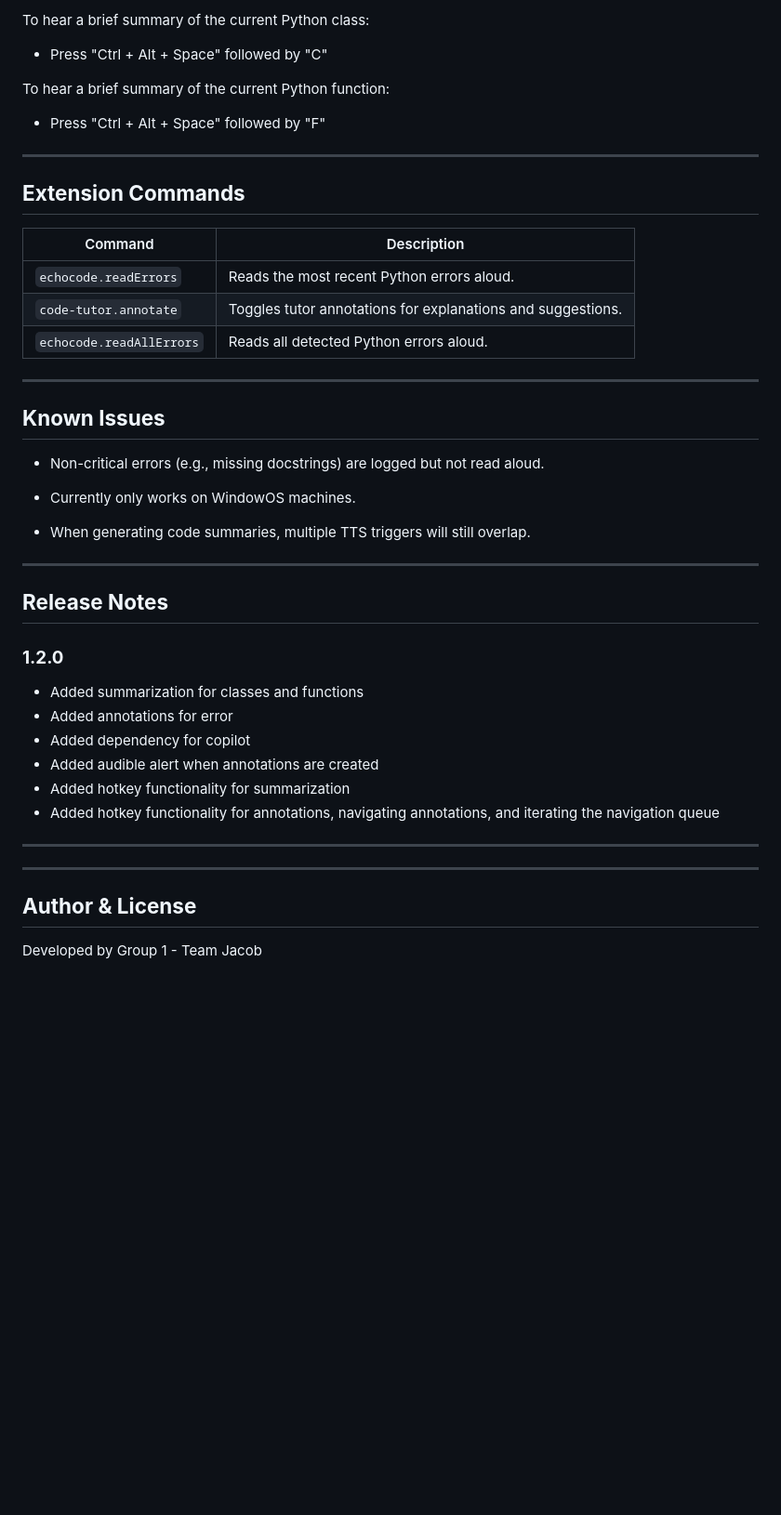
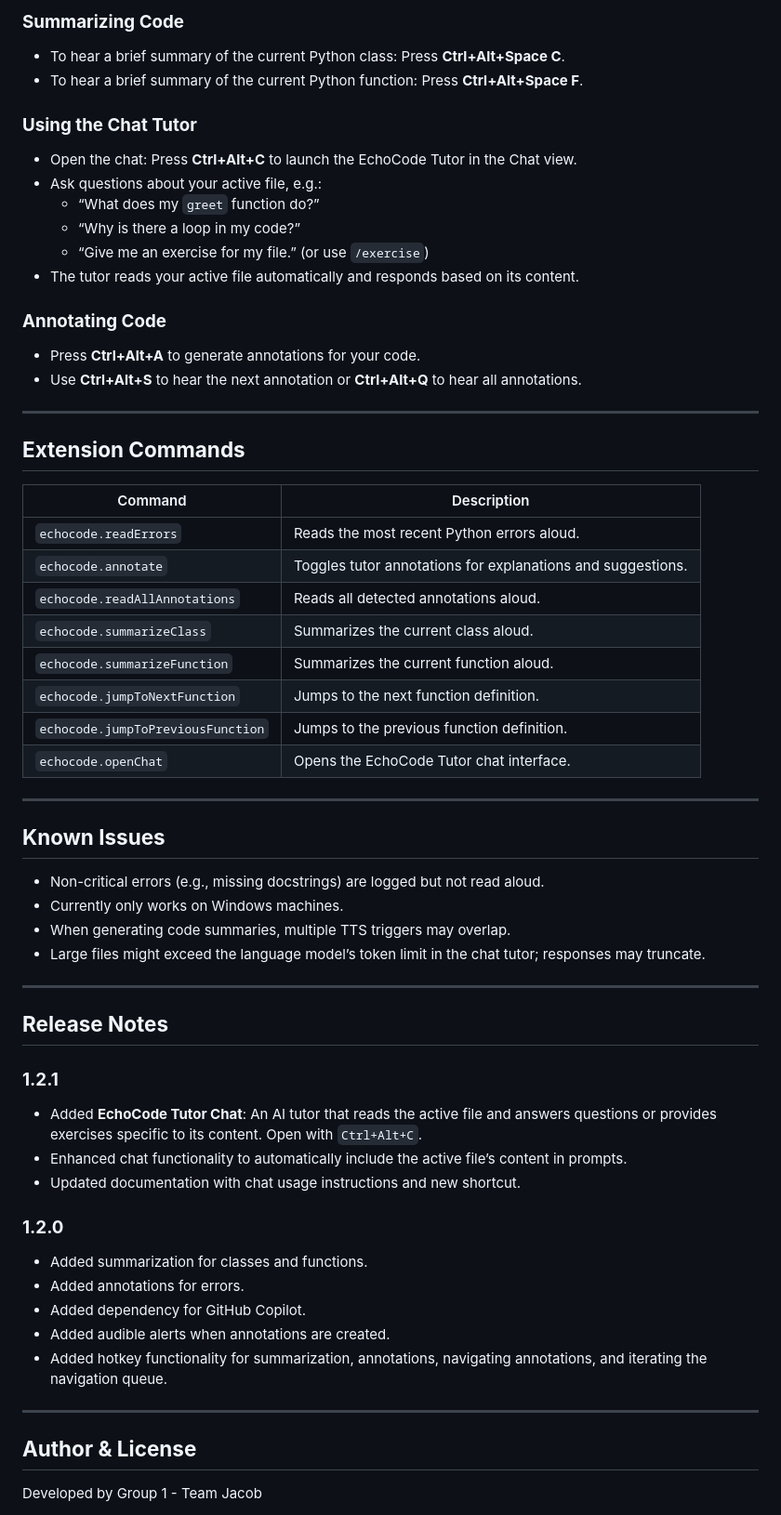
Before and after one commit to tjcrozier/CSCE-3444.001-Group-1, a Markdown page: README.md, the part around one of its changes. Shown at 93% size. Drawn GitHub-style; blank space fills up the shorter version.

Commit message:
Update README.md to enhance documentation.

```diff
--- a/README.md
+++ b/README.md
@@ -65,42 +77,62 @@ To Navigate from Function to Function:
 
-To hear a brief summary of the current Python class:
-- Press "Ctrl + Alt + Space" followed by "C"
+### **Summarizing Code**
+- To hear a brief summary of the current Python class: Press **Ctrl+Alt+Space C**.
+- To hear a brief summary of the current Python function: Press **Ctrl+Alt+Space F**.
 
-To hear a brief summary of the current Python function:
-- Press "Ctrl + Alt + Space" followed by "F"
+### **Using the Chat Tutor**
+- Open the chat: Press **Ctrl+Alt+C** to launch the EchoCode Tutor in the Chat view.
+- Ask questions about your active file, e.g.:
+  - “What does my `greet` function do?”
+  - “Why is there a loop in my code?”
+  - “Give me an exercise for my file.” (or use `/exercise`)
+- The tutor reads your active file automatically and responds based on its content.
+
+### **Annotating Code**
+- Press **Ctrl+Alt+A** to generate annotations for your code.
+- Use **Ctrl+Alt+S** to hear the next annotation or **Ctrl+Alt+Q** to hear all annotations.
+
 ---
+
 ## **Extension Commands**
 
-| Command | Description |
-|---------|-------------|
-| `echocode.readErrors` | Reads the most recent Python errors aloud. |
-| `code-tutor.annotate` | Toggles tutor annotations for explanations and suggestions. |
-| `echocode.readAllErrors` | Reads all detected Python errors aloud. |
+| Command                        | Description                                           |
+|--------------------------------|-------------------------------------------------------|
+| `echocode.readErrors`         | Reads the most recent Python errors aloud.           |
+| `echocode.annotate`           | Toggles tutor annotations for explanations and suggestions. |
+| `echocode.readAllAnnotations` | Reads all detected annotations aloud.                |
+| `echocode.summarizeClass`     | Summarizes the current class aloud.                  |
+| `echocode.summarizeFunction`  | Summarizes the current function aloud.               |
+| `echocode.jumpToNextFunction` | Jumps to the next function definition.               |
+| `echocode.jumpToPreviousFunction` | Jumps to the previous function definition.       |
+| `echocode.openChat`           | Opens the EchoCode Tutor chat interface.             |
 
 ---
+
 ## **Known Issues**
 
 - Non-critical errors (e.g., missing docstrings) are logged but not read aloud.
-
-- Currently only works on WindowOS machines.
-- When generating code summaries, multiple TTS triggers will still overlap.
-
+- Currently only works on Windows machines.
+- When generating code summaries, multiple TTS triggers may overlap.
+- Large files might exceed the language model’s token limit in the chat tutor; responses may truncate.
 
 ---
+
 ## **Release Notes**
 
+### **1.2.1**
+- Added **EchoCode Tutor Chat**: An AI tutor that reads the active file and answers questions or provides exercises specific to its content. Open with `Ctrl+Alt+C`.
+- Enhanced chat functionality to automatically include the active file’s content in prompts.
+- Updated documentation with chat usage instructions and new shortcut.
 
 ### **1.2.0**
-- Added summarization for classes and functions
-- Added annotations for error
-- Added dependency for copilot
-- Added audible alert when annotations are created
-- Added hotkey functionality for summarization
-- Added hotkey functionality for annotations, navigating annotations, and iterating the navigation queue
+- Added summarization for classes and functions.
+- Added annotations for errors.
+- Added dependency for GitHub Copilot.
+- Added audible alerts when annotations are created.
+- Added hotkey functionality for summarization, annotations, navigating annotations, and iterating the navigation queue.
+
 ---
 
-
----
 ## **Author & License**
 
 Developed by Group 1 - Team Jacob
```
Also changed, not shown: other parts of README.md (+29 -17 lines).
